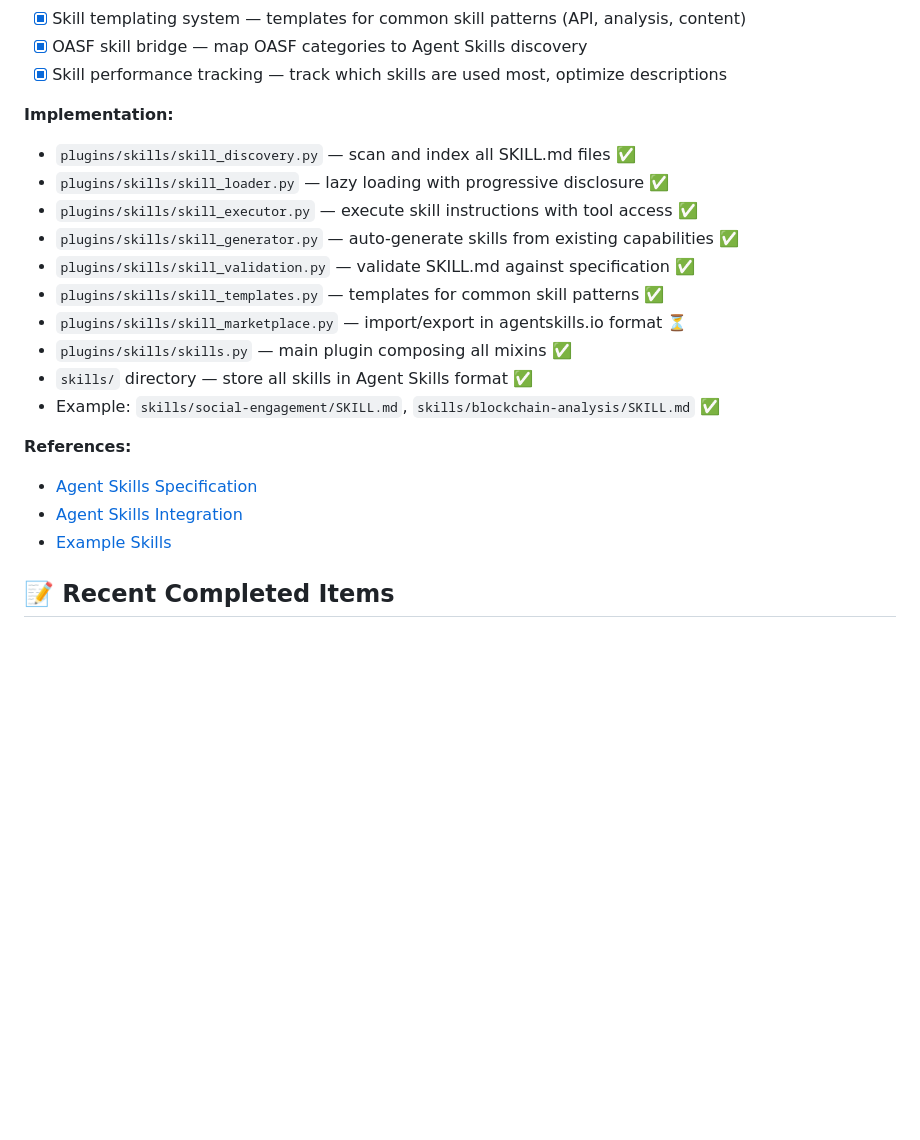
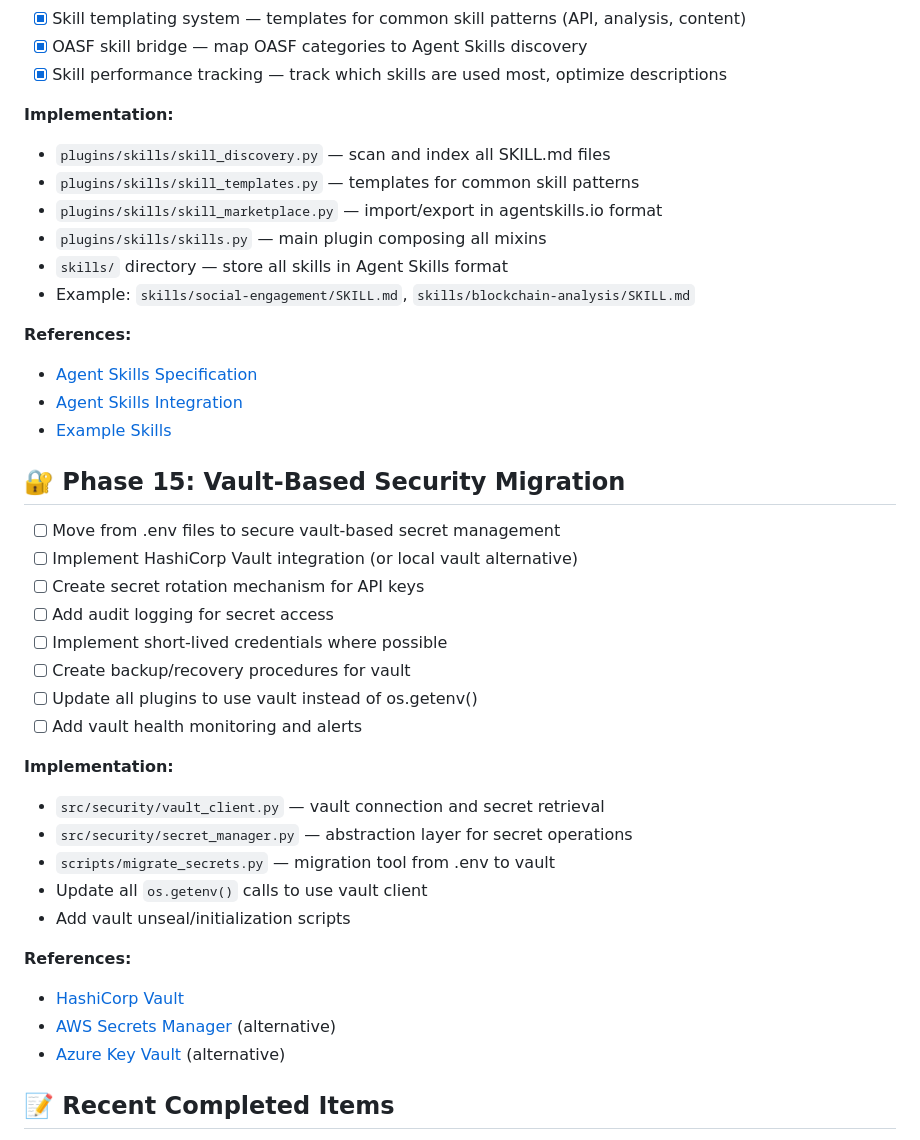
Before and after one commit to DegenApeDev/AlleyBot_Private, a Markdown page: TODO.md, the part around the change. Rendered like a GitHub page; blank space fills up the shorter version.

Commit message:
Add Phase 15: Vault-Based Security Migration to roadmap

```diff
--- a/TODO.md
+++ b/TODO.md
@@ -132,21 +132,39 @@
 - [x] Skill performance tracking — track which skills are used most, optimize descriptions
 
 **Implementation:**
-- `plugins/skills/skill_discovery.py` — scan and index all SKILL.md files ✅
-- `plugins/skills/skill_loader.py` — lazy loading with progressive disclosure ✅
-- `plugins/skills/skill_executor.py` — execute skill instructions with tool access ✅
-- `plugins/skills/skill_generator.py` — auto-generate skills from existing capabilities ✅
-- `plugins/skills/skill_validation.py` — validate SKILL.md against specification ✅
-- `plugins/skills/skill_templates.py` — templates for common skill patterns ✅
-- `plugins/skills/skill_marketplace.py` — import/export in agentskills.io format ⏳
-- `plugins/skills/skills.py` — main plugin composing all mixins ✅
-- `skills/` directory — store all skills in Agent Skills format ✅
-- Example: `skills/social-engagement/SKILL.md`, `skills/blockchain-analysis/SKILL.md` ✅
+- `plugins/skills/skill_discovery.py` — scan and index all SKILL.md files
+- `plugins/skills/skill_templates.py` — templates for common skill patterns
+- `plugins/skills/skill_marketplace.py` — import/export in agentskills.io format
+- `plugins/skills/skills.py` — main plugin composing all mixins
+- `skills/` directory — store all skills in Agent Skills format
+- Example: `skills/social-engagement/SKILL.md`, `skills/blockchain-analysis/SKILL.md`
 
 **References:**
 - [Agent Skills Specification](https://agentskills.io/specification)
 - [Agent Skills Integration](https://agentskills.io/integrate-skills)
 - [Example Skills](https://github.com/anthropics/skills)
+
+## 🔐 Phase 15: Vault-Based Security Migration
+- [ ] Move from .env files to secure vault-based secret management
+- [ ] Implement HashiCorp Vault integration (or local vault alternative)
+- [ ] Create secret rotation mechanism for API keys
+- [ ] Add audit logging for secret access
+- [ ] Implement short-lived credentials where possible
+- [ ] Create backup/recovery procedures for vault
+- [ ] Update all plugins to use vault instead of os.getenv()
+- [ ] Add vault health monitoring and alerts
+
+**Implementation:**
+- `src/security/vault_client.py` — vault connection and secret retrieval
+- `src/security/secret_manager.py` — abstraction layer for secret operations
+- `scripts/migrate_secrets.py` — migration tool from .env to vault
+- Update all `os.getenv()` calls to use vault client
+- Add vault unseal/initialization scripts
+
+**References:**
+- [HashiCorp Vault](https://www.vaultproject.io/)
+- [AWS Secrets Manager](https://aws.amazon.com/secrets-manager/) (alternative)
+- [Azure Key Vault](https://azure.microsoft.com/services/key-vault/) (alternative)
 
 ## 📝 Recent Completed Items
 - [x] Clawbr auto-follow debate opponents on create/join
```
